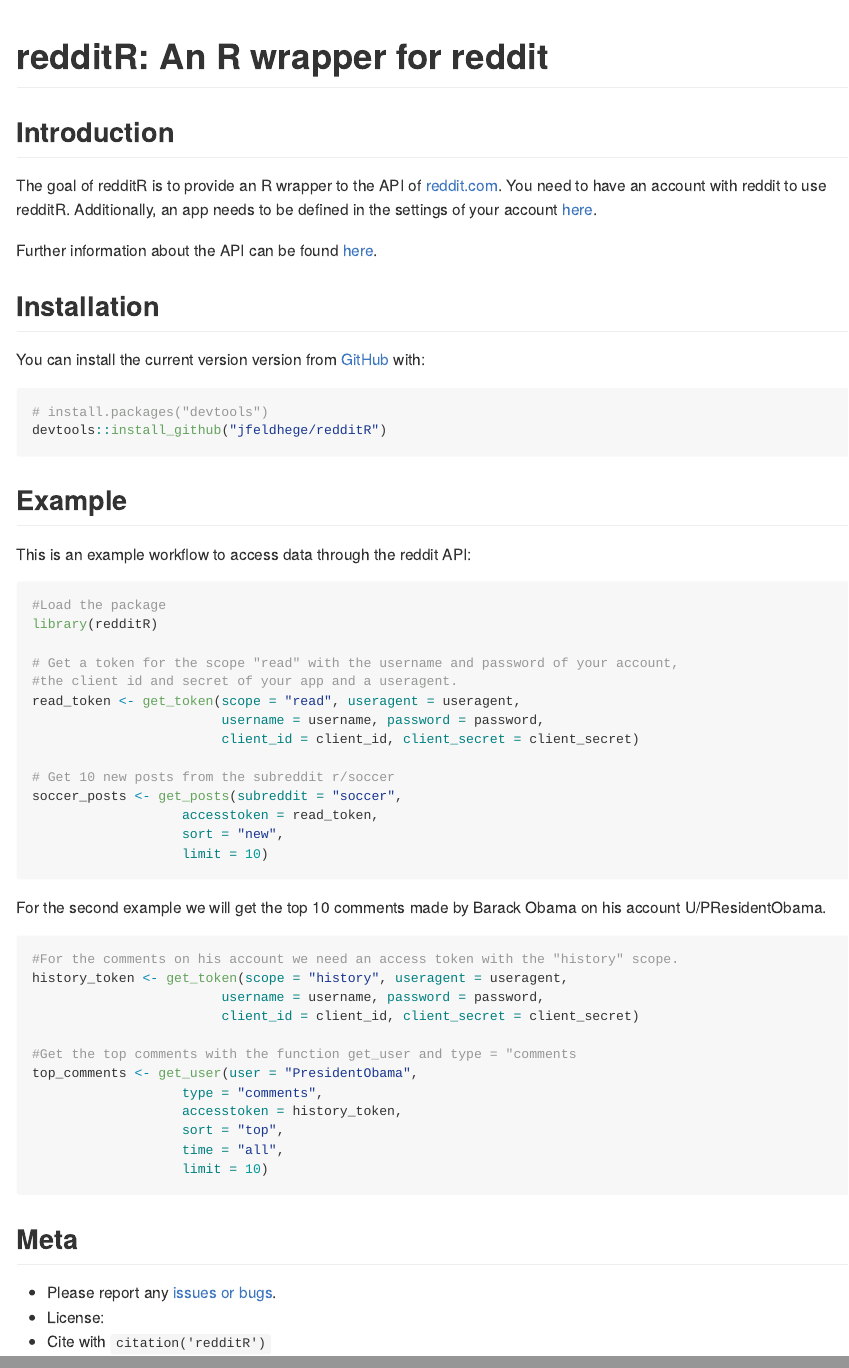
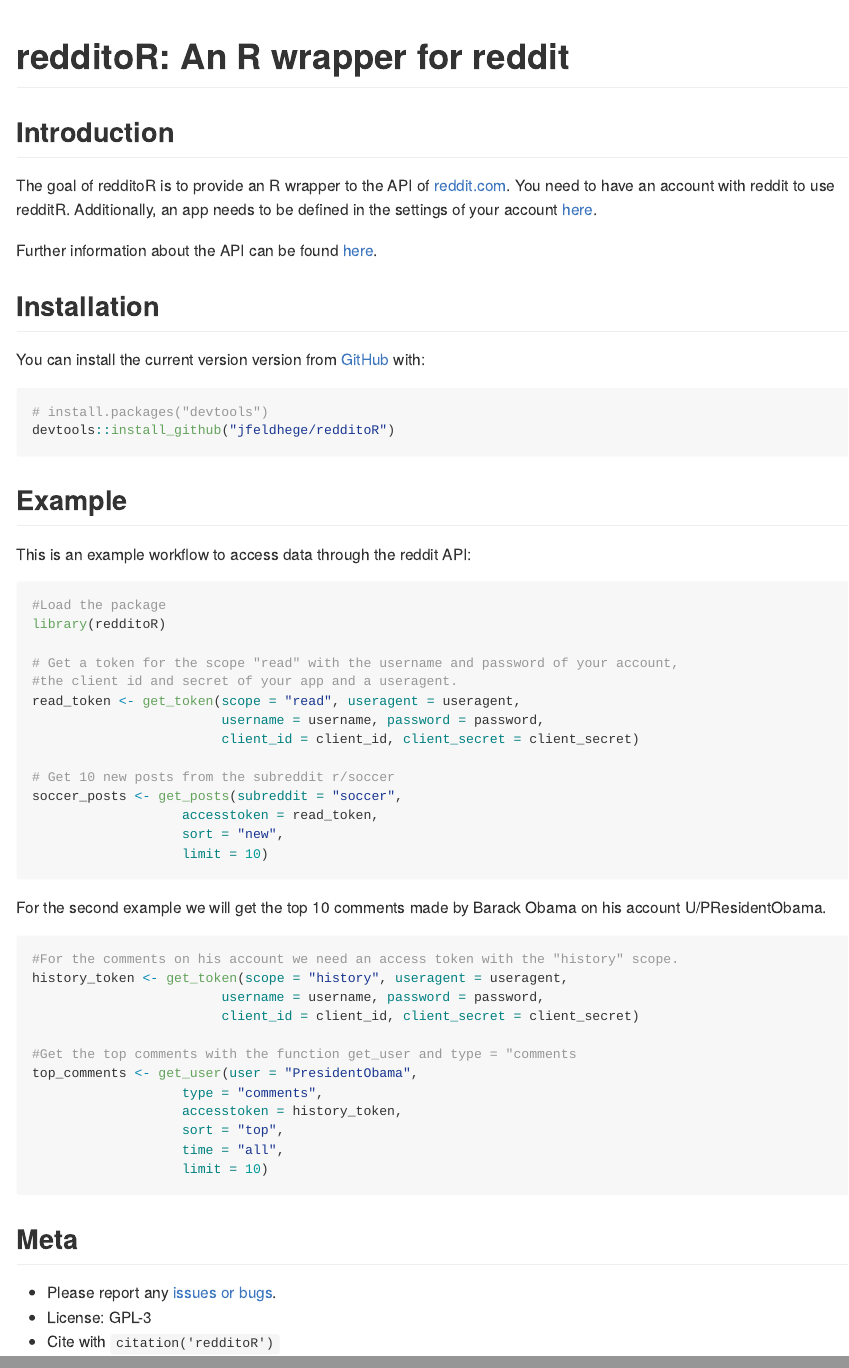
Before and after one commit to jfeldhege/redditoR, an R Markdown document (README.Rmd): the page in a window 1100 px wide, from its top, and a second part further down, joined at a grey line. The pictures show the output file README.md that the author committed with the source, drawn offline in the style of GitHub.

Commit message:
changed name of package

````diff
--- a/README.Rmd
+++ b/README.Rmd
@@ -13,14 +13,14 @@
 )
 ```
 
-# redditR: An R wrapper for reddit
+# redditoR: An R wrapper for reddit
 
 <!-- badges: start -->
 <!-- badges: end -->
 
 ## Introduction
 
-The goal of redditR is to provide an R wrapper to the API of [reddit.com](https://reddit.com). You need to have an account with reddit to use redditR. Additionally, an app needs to be defined in the settings of your account [here](https://www.reddit.com/prefs/apps/).
+The goal of redditoR is to provide an R wrapper to the API of [reddit.com](https://reddit.com). You need to have an account with reddit to use redditR. Additionally, an app needs to be defined in the settings of your account [here](https://www.reddit.com/prefs/apps/).
 
 Further information about the API can be found [here](https://www.reddit.com/dev/api/).
 
@@ -32,7 +32,7 @@
 
 ``` r
 # install.packages("devtools")
-devtools::install_github("jfeldhege/redditR")
+devtools::install_github("jfeldhege/redditoR")
 ```
 ## Example
 
@@ -40,7 +40,7 @@
 
 ```{r example,eval=FALSE}
 #Load the package
-library(redditR)
+library(redditoR)
 
 # Get a token for the scope "read" with the username and password of your account,
 #the client id and secret of your app and a useragent.
@@ -74,6 +74,6 @@
 
 ## Meta
 
-- Please report any [issues or bugs](https://github.com/jfeldhege/redditR/issues).
-- License:
-- Cite with `citation('redditR')`
+- Please report any [issues or bugs](https://github.com/jfeldhege/redditoR/issues).
+- License: GPL-3
+- Cite with `citation('redditoR')`
````
Also changed, not shown: README.md, 1 other file.
